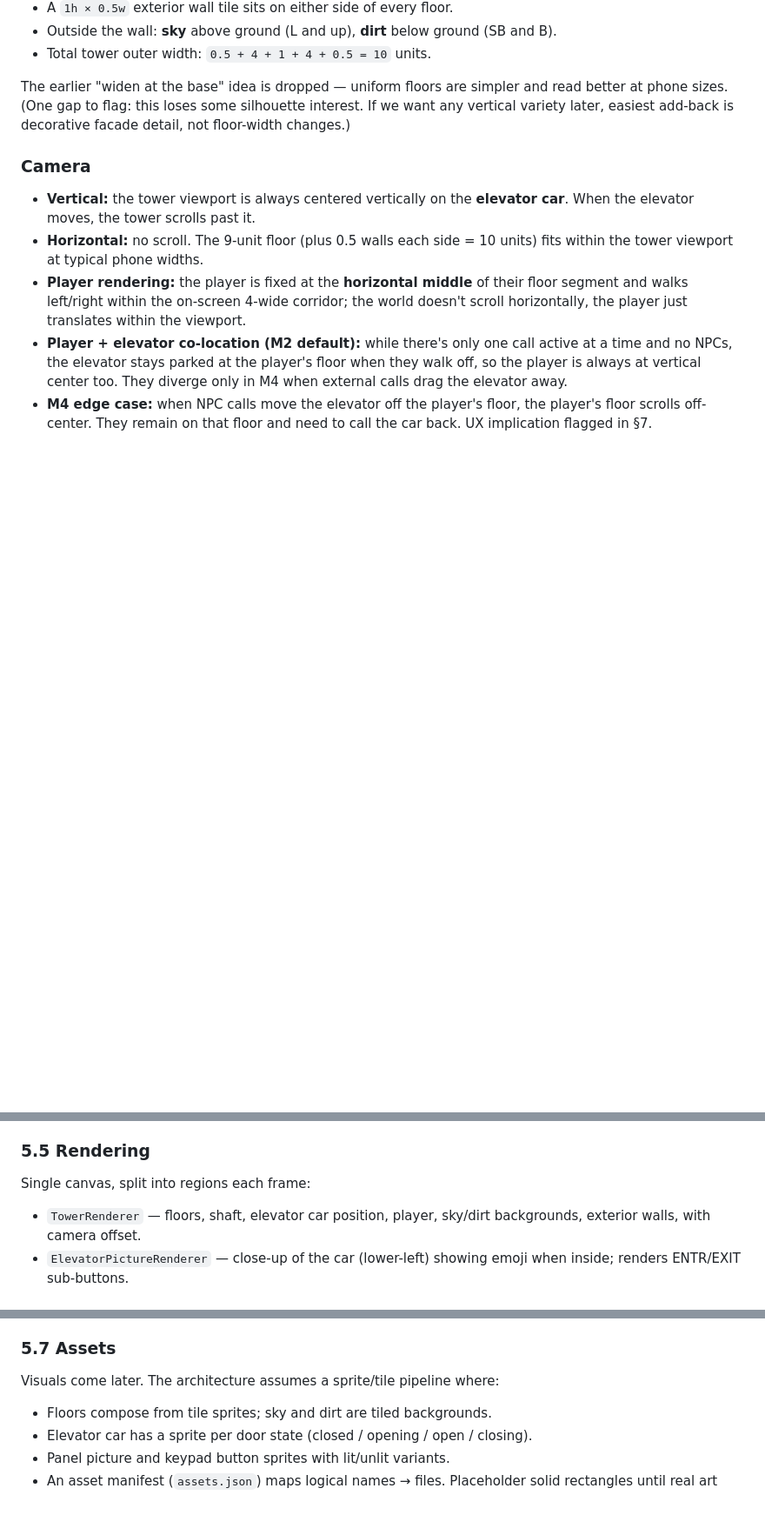
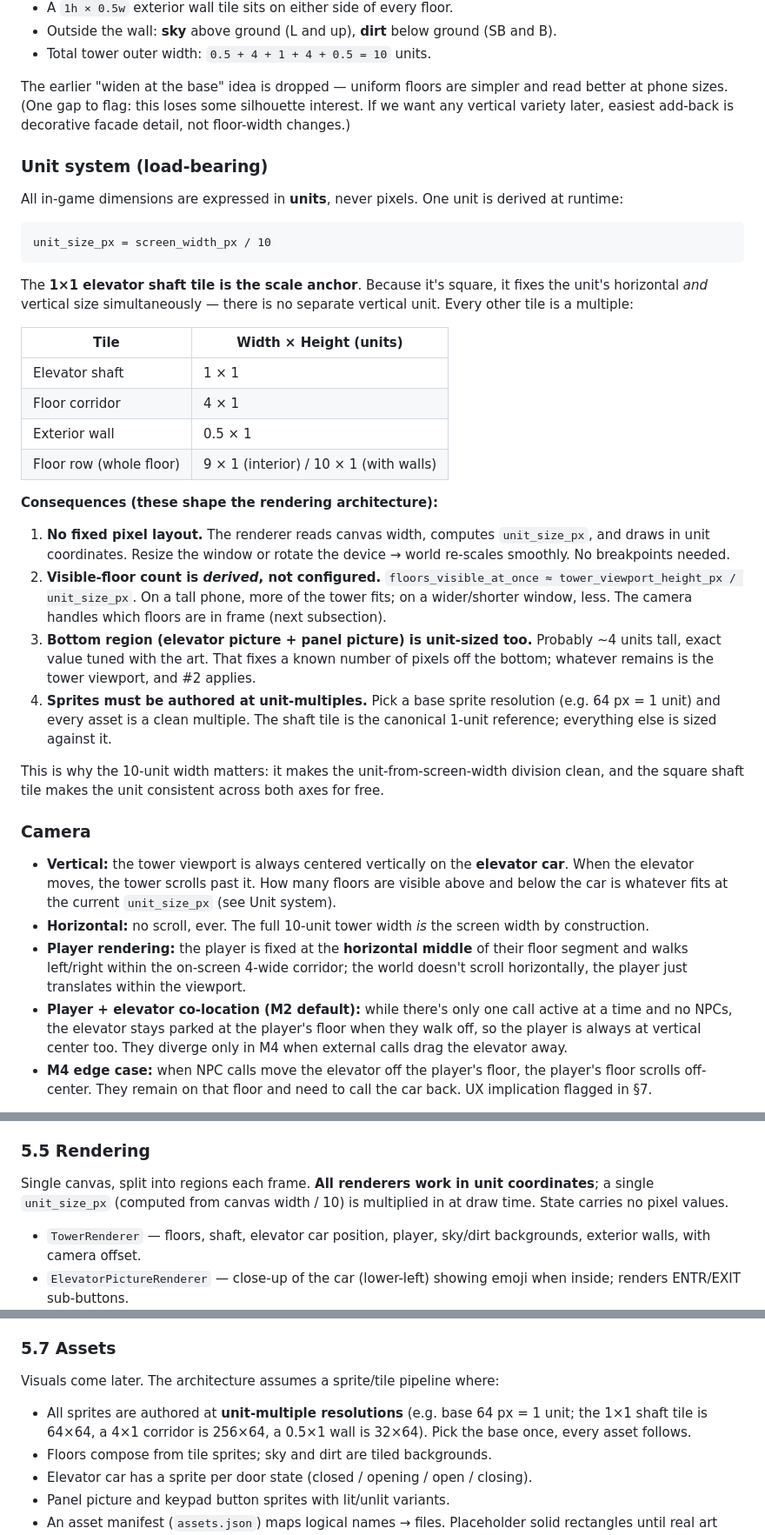
Before and after one commit to Syntaxswine/elevator-simulator, a Markdown page: proposal.md, 3 parts joined by grey strips. Shown at 87% size. Drawn GitHub-style; blank space fills up the shorter version.

Commit message:
Make the unit system a load-bearing principle
The 10-unit tower width and the square 1x1 shaft tile aren't just
geometry; together they define the rendering scale model. Add an
explicit "Unit system" subsection in section 4 that articulates:

- unit_size_px = screen_width_px / 10
- The shaft tile is the scale anchor (square fixes both axes at once)
- All sprites authored at unit-multiples (e.g. 64 px = 1 unit)
- Visible floor count is derived from screen height, not configured
- Bottom region is unit-sized; tower viewport gets the remainder
- No pixel-level layout; resize/rotate re-scales smoothly

Update camera, rendering, and asset sections to reference unit
coordinates. State carries no pixel values; pixels are a draw-time
multiplication.

````diff
--- a/proposal.md
+++ b/proposal.md
@@ -84,10 +84,36 @@ A tower-setup screen is dropped for now. The 12-floor layout is fixed, so there'
 
 The earlier "widen at the base" idea is dropped — uniform floors are simpler and read better at phone sizes. (One gap to flag: this loses some silhouette interest. If we want any vertical variety later, easiest add-back is decorative facade detail, not floor-width changes.)
 
+### Unit system (load-bearing)
+
+All in-game dimensions are expressed in **units**, never pixels. One unit is derived at runtime:
+
+```
+unit_size_px = screen_width_px / 10
+```
+
+The **1×1 elevator shaft tile is the scale anchor**. Because it's square, it fixes the unit's horizontal *and* vertical size simultaneously — there is no separate vertical unit. Every other tile is a multiple:
+
+| Tile | Width × Height (units) |
+|---|---|
+| Elevator shaft | 1 × 1 |
+| Floor corridor | 4 × 1 |
+| Exterior wall | 0.5 × 1 |
+| Floor row (whole floor) | 9 × 1 (interior) / 10 × 1 (with walls) |
+
+**Consequences (these shape the rendering architecture):**
+
+1. **No fixed pixel layout.** The renderer reads canvas width, computes `unit_size_px`, and draws in unit coordinates. Resize the window or rotate the device → world re-scales smoothly. No breakpoints needed.
+2. **Visible-floor count is *derived*, not configured.** `floors_visible_at_once ≈ tower_viewport_height_px / unit_size_px`. On a tall phone, more of the tower fits; on a wider/shorter window, less. The camera handles which floors are in frame (next subsection).
+3. **Bottom region (elevator picture + panel picture) is unit-sized too.** Probably ~4 units tall, exact value tuned with the art. That fixes a known number of pixels off the bottom; whatever remains is the tower viewport, and #2 applies.
+4. **Sprites must be authored at unit-multiples.** Pick a base sprite resolution (e.g. 64 px = 1 unit) and every asset is a clean multiple. The shaft tile is the canonical 1-unit reference; everything else is sized against it.
+
+This is why the 10-unit width matters: it makes the unit-from-screen-width division clean, and the square shaft tile makes the unit consistent across both axes for free.
+
 ### Camera
 
-- **Vertical:** the tower viewport is always centered vertically on the **elevator car**. When the elevator moves, the tower scrolls past it.
-- **Horizontal:** no scroll. The 9-unit floor (plus 0.5 walls each side = 10 units) fits within the tower viewport at typical phone widths.
+- **Vertical:** the tower viewport is always centered vertically on the **elevator car**. When the elevator moves, the tower scrolls past it. How many floors are visible above and below the car is whatever fits at the current `unit_size_px` (see Unit system).
+- **Horizontal:** no scroll, ever. The full 10-unit tower width *is* the screen width by construction.
 - **Player rendering:** the player is fixed at the **horizontal middle** of their floor segment and walks left/right within the on-screen 4-wide corridor; the world doesn't scroll horizontally, the player just translates within the viewport.
 - **Player + elevator co-location (M2 default):** while there's only one call active at a time and no NPCs, the elevator stays parked at the player's floor when they walk off, so the player is always at vertical center too. They diverge only in M4 when external calls drag the elevator away.
 - **M4 edge case:** when NPC calls move the elevator off the player's floor, the player's floor scrolls off-center. They remain on that floor and need to call the car back. UX implication flagged in §7.
@@ -193,7 +219,8 @@ Hit-test dispatcher mapping screen taps to events:
 
 ### 5.5 Rendering
 
-Single canvas, split into regions each frame:
+Single canvas, split into regions each frame. **All renderers work in unit coordinates**; a single `unit_size_px` (computed from canvas width / 10) is multiplied in at draw time. State carries no pixel values.
+
 - `TowerRenderer` — floors, shaft, elevator car position, player, sky/dirt backgrounds, exterior walls, with camera offset.
 - `ElevatorPictureRenderer` — close-up of the car (lower-left) showing emoji when inside; renders ENTR/EXIT sub-buttons.
 - `PanelPictureRenderer` — schematic / sprite of the panel (lower-right).
@@ -221,6 +248,7 @@ No auto-exit; the player explicitly chooses when to leave the car.
 
 ### 5.7 Assets
 Visuals come later. The architecture assumes a sprite/tile pipeline where:
+- All sprites are authored at **unit-multiple resolutions** (e.g. base 64 px = 1 unit; the 1×1 shaft tile is 64×64, a 4×1 corridor is 256×64, a 0.5×1 wall is 32×64). Pick the base once, every asset follows.
 - Floors compose from tile sprites; sky and dirt are tiled backgrounds.
 - Elevator car has a sprite per door state (closed / opening / open / closing).
 - Panel picture and keypad button sprites with lit/unlit variants.
````
